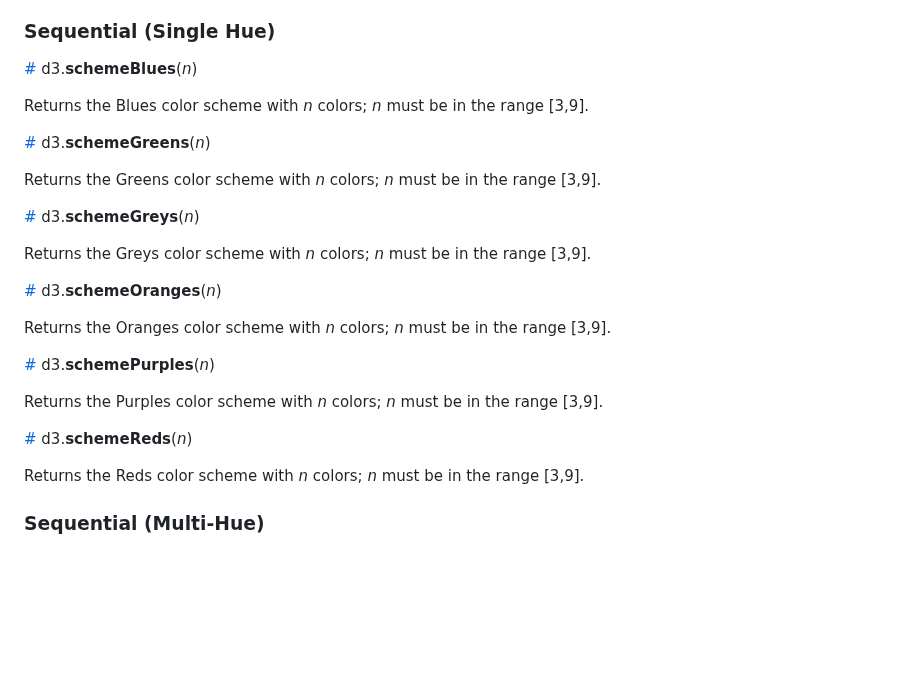
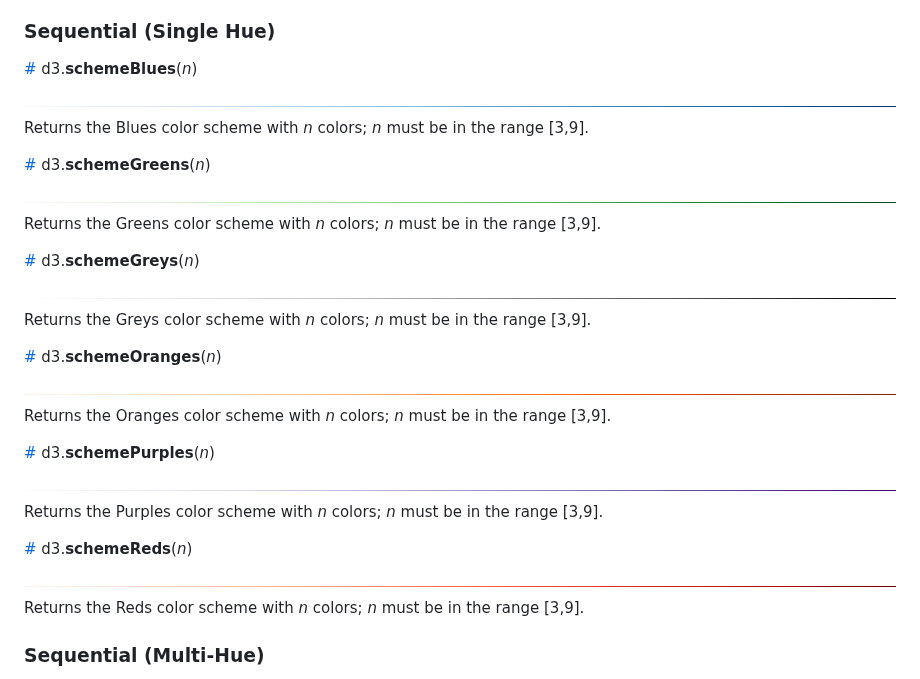
Before and after one commit to d3/d3-scale-chromatic, a Markdown page: README.md, the part around the change. Rendered like a GitHub page; pictures changed too: img/blues.png (added), img/greens.png (added), img/greys.png (added); blank space fills up the shorter version.

Commit message:
More images.

```diff
--- a/README.md
+++ b/README.md
@@ -114,25 +114,37 @@ Returns the Spectral color scheme with *n* colors; *n* must be in the range [3,1
 
 <a href="#schemeBlues" name="schemeBlues">#</a> d3.<b>schemeBlues</b>(<i>n</i>)
 
+<img src="https://raw.githubusercontent.com/d3/d3-scale-chromatic/master/img/blues.png" width="100%" height="40" alt="Blues">
+
 Returns the Blues color scheme with *n* colors; *n* must be in the range [3,9].
 
 <a href="#schemeGreens" name="schemeGreens">#</a> d3.<b>schemeGreens</b>(<i>n</i>)
+
+<img src="https://raw.githubusercontent.com/d3/d3-scale-chromatic/master/img/greens.png" width="100%" height="40" alt="Greens">
 
 Returns the Greens color scheme with *n* colors; *n* must be in the range [3,9].
 
 <a href="#schemeGreys" name="schemeGreys">#</a> d3.<b>schemeGreys</b>(<i>n</i>)
 
+<img src="https://raw.githubusercontent.com/d3/d3-scale-chromatic/master/img/greys.png" width="100%" height="40" alt="Greys">
+
 Returns the Greys color scheme with *n* colors; *n* must be in the range [3,9].
 
 <a href="#schemeOranges" name="schemeOranges">#</a> d3.<b>schemeOranges</b>(<i>n</i>)
+
+<img src="https://raw.githubusercontent.com/d3/d3-scale-chromatic/master/img/oranges.png" width="100%" height="40" alt="Oranges">
 
 Returns the Oranges color scheme with *n* colors; *n* must be in the range [3,9].
 
 <a href="#schemePurples" name="schemePurples">#</a> d3.<b>schemePurples</b>(<i>n</i>)
 
+<img src="https://raw.githubusercontent.com/d3/d3-scale-chromatic/master/img/purples.png" width="100%" height="40" alt="Purples">
+
 Returns the Purples color scheme with *n* colors; *n* must be in the range [3,9].
 
 <a href="#schemeReds" name="schemeReds">#</a> d3.<b>schemeReds</b>(<i>n</i>)
+
+<img src="https://raw.githubusercontent.com/d3/d3-scale-chromatic/master/img/reds.png" width="100%" height="40" alt="Reds">
 
 Returns the Reds color scheme with *n* colors; *n* must be in the range [3,9].
 
```
